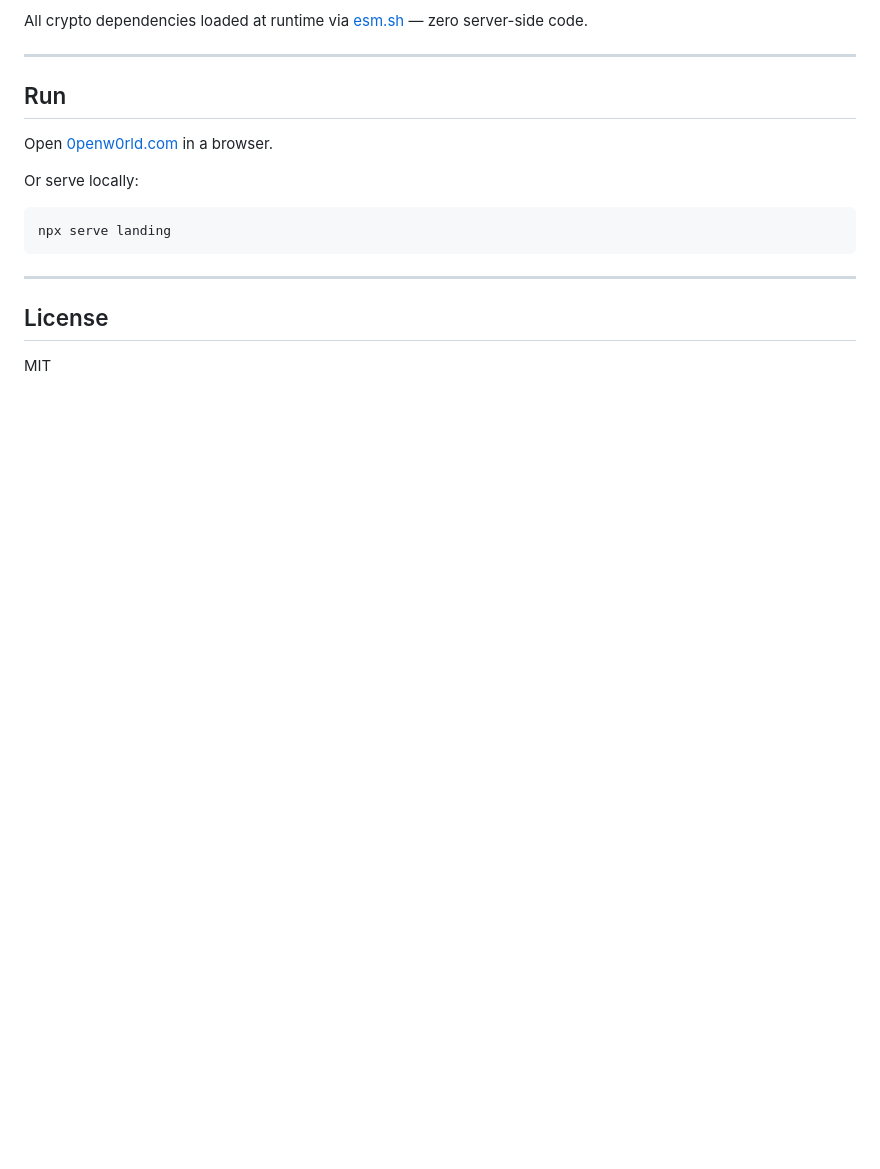
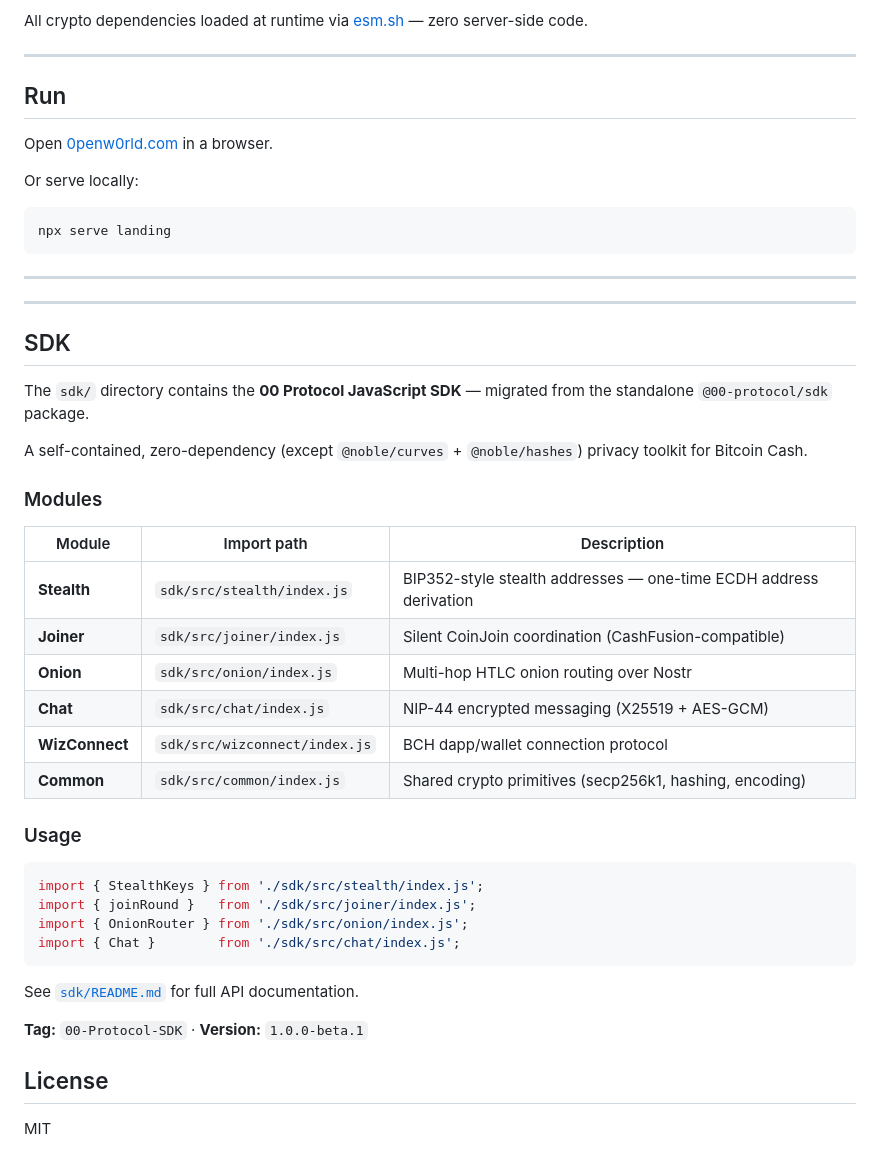
Before and after one commit to CyberAshven/00-Protocol, a Markdown page: README.md, the part around the change. GitHub-like rendering; blank space fills up the shorter version.

Commit message:
docs: add SDK section to README (migrated from 00-Protocol/sdk)

````diff
--- a/README.md
+++ b/README.md
@@ -354,6 +354,39 @@ npx serve landing
 
 ---
 
+---
+
+## SDK
+
+The `sdk/` directory contains the **00 Protocol JavaScript SDK** — migrated from the standalone `@00-protocol/sdk` package.
+
+A self-contained, zero-dependency (except `@noble/curves` + `@noble/hashes`) privacy toolkit for Bitcoin Cash.
+
+### Modules
+
+| Module | Import path | Description |
+|--------|------------|-------------|
+| **Stealth** | `sdk/src/stealth/index.js` | BIP352-style stealth addresses — one-time ECDH address derivation |
+| **Joiner** | `sdk/src/joiner/index.js` | Silent CoinJoin coordination (CashFusion-compatible) |
+| **Onion** | `sdk/src/onion/index.js` | Multi-hop HTLC onion routing over Nostr |
+| **Chat** | `sdk/src/chat/index.js` | NIP-44 encrypted messaging (X25519 + AES-GCM) |
+| **WizConnect** | `sdk/src/wizconnect/index.js` | BCH dapp/wallet connection protocol |
+| **Common** | `sdk/src/common/index.js` | Shared crypto primitives (secp256k1, hashing, encoding) |
+
+### Usage
+
+```javascript
+import { StealthKeys } from './sdk/src/stealth/index.js';
+import { joinRound }   from './sdk/src/joiner/index.js';
+import { OnionRouter } from './sdk/src/onion/index.js';
+import { Chat }        from './sdk/src/chat/index.js';
+```
+
+See [`sdk/README.md`](sdk/README.md) for full API documentation.
+
+**Tag:** `00-Protocol-SDK` · **Version:** `1.0.0-beta.1`
+
+
 ## License
 
 MIT
````
